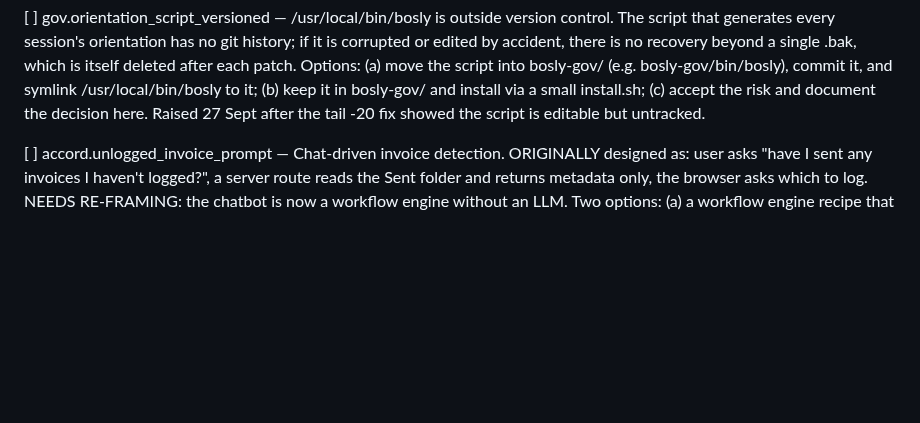
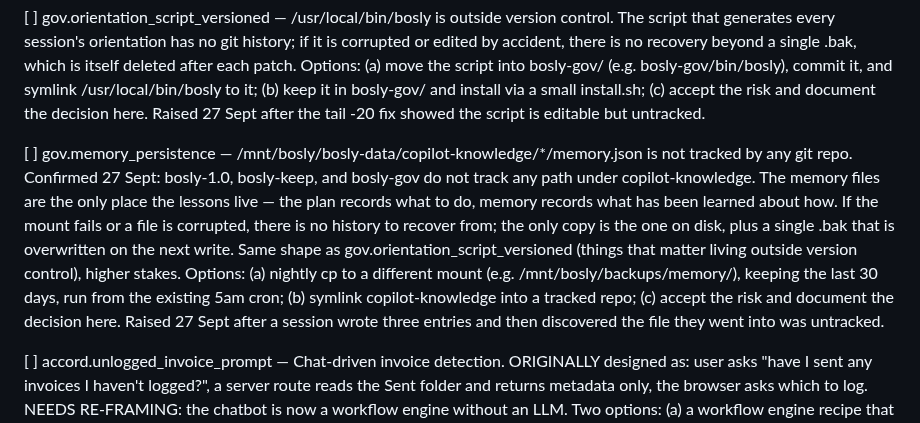
Before and after one commit to JamieA-star/bosly-gov, a Markdown page: PLAN.md, the part around the change. GitHub-like rendering; blank space fills up the shorter version.

Commit message:
docs(plan): record memory files as untracked
copilot-knowledge/*/memory.json is not in any repo. The lessons
live there. If the mount fails there is no recovery. Same shape
as the orientation script gap, higher stakes. Recording it so a
future session decides how to close it.

```diff
--- a/PLAN.md
+++ b/PLAN.md
@@ -617,6 +617,24 @@ that has actually happened.
     in bosly-gov/ and install via a small install.sh; (c) accept
     the risk and document the decision here. Raised 27 Sept after
     the tail -20 fix showed the script is editable but untracked.
+
+[ ] gov.memory_persistence — /mnt/bosly/bosly-data/copilot-knowledge/*/memory.json
+    is not tracked by any git repo. Confirmed 27 Sept: bosly-1.0,
+    bosly-keep, and bosly-gov do not track any path under
+    copilot-knowledge. The memory files are the only place the
+    lessons live — the plan records what to do, memory records
+    what has been learned about how. If the mount fails or a file
+    is corrupted, there is no history to recover from; the only
+    copy is the one on disk, plus a single .bak that is
+    overwritten on the next write. Same shape as
+    gov.orientation_script_versioned (things that matter living
+    outside version control), higher stakes. Options: (a) nightly
+    cp to a different mount (e.g. /mnt/bosly/backups/memory/),
+    keeping the last 30 days, run from the existing 5am cron;
+    (b) symlink copilot-knowledge into a tracked repo; (c) accept
+    the risk and document the decision here. Raised 27 Sept after
+    a session wrote three entries and then discovered the file
+    they went into was untracked.
 
 [ ] accord.unlogged_invoice_prompt — Chat-driven invoice detection. ORIGINALLY designed as: user asks "have I sent any invoices I haven't logged?", a server route reads the Sent folder and returns metadata only, the browser asks which to log. NEEDS RE-FRAMING: the chatbot is now a workflow engine without an LLM. Two options: (a) a workflow engine recipe that asks the browser to scan the Sent folder client-side; (b) wait for the local model. Lean: (a), since it's a deterministic pattern (read emails, count, ask browser to compare).
 
```
